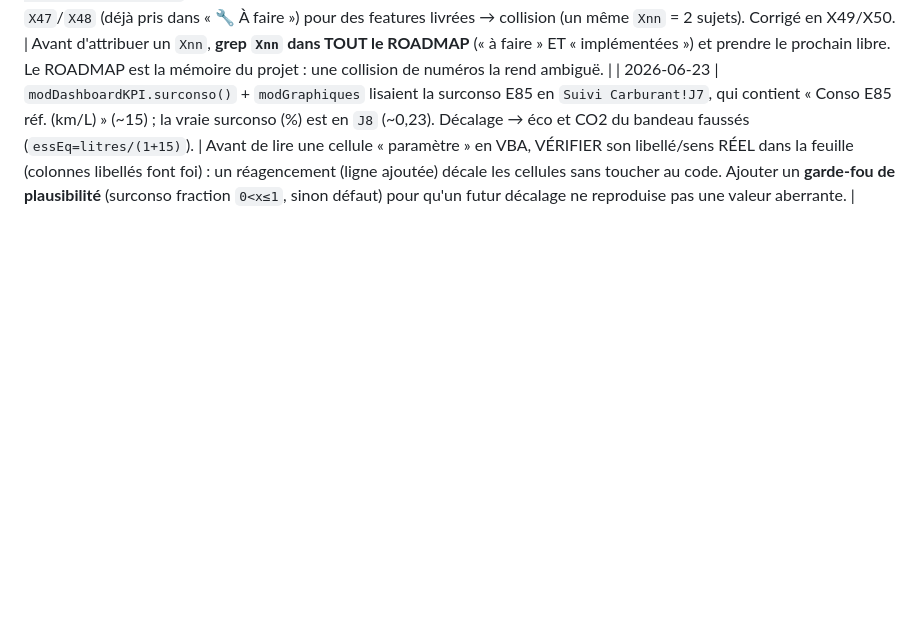
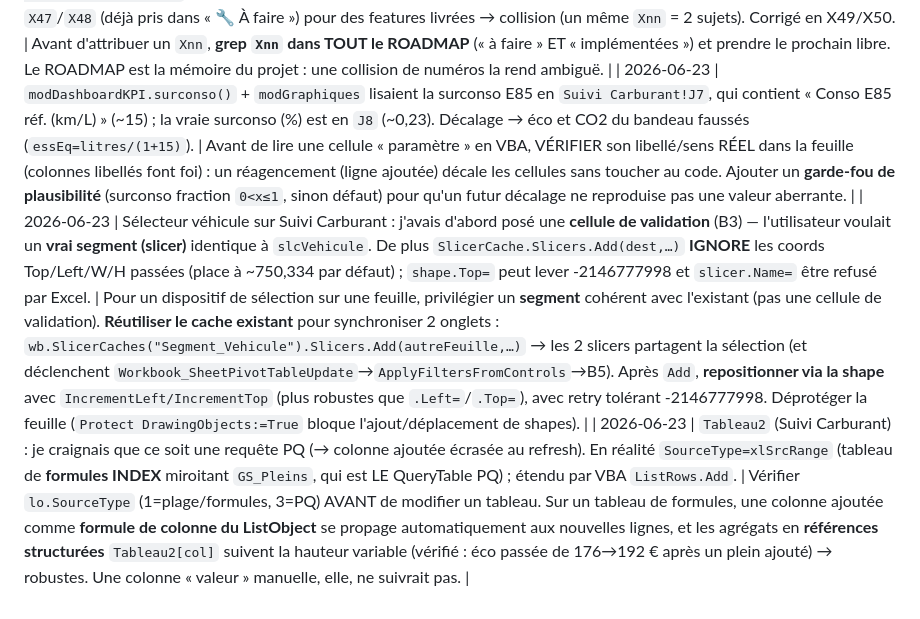
Before and after one commit to fdaubercy/suivi-conso-carburant, a Markdown page: tasks/lessons.md, the part around the change. Drawn GitHub-style; blank space fills up the shorter version.

Commit message:
docs(lessons): slicer COM (Add ignore coords, cache partage) + Tableau2 xlSrcRange robuste

```diff
--- a/tasks/lessons.md
+++ b/tasks/lessons.md
@@ -58,3 +58,5 @@
 | 2026-06-23 | Pilotage COM intensif d'Excel (Unprotect/écritures/Calculate enchaînés) : `-2147418111` « L'appel a été rejeté par l'appelé » (Excel busy) et « Range.Formula can not be set » (feuille re-verrouillée). | Excel busy en COM = transitoire : envelopper chaque appel sensible dans un **retry + pause** sur `-2147418111`/'rejected'. Déprotéger via `ws.Unprotect("")` et VÉRIFIER `ProtectContents=False` avant d'écrire. Pour exporter une image d'une feuille protégée (`CopyPicture`+`ChartObjects.Add`), **déprotéger d'abord** : `Protect DrawingObjects:=True` bloque l'ajout du ChartObject (-2146827284). |
 | 2026-06-23 | ROADMAP : réutilisé par erreur `X47`/`X48` (déjà pris dans « 🔧 À faire ») pour des features livrées → collision (un même `Xnn` = 2 sujets). Corrigé en X49/X50. | Avant d'attribuer un `Xnn`, **grep `Xnn` dans TOUT le ROADMAP** (« à faire » ET « implémentées ») et prendre le prochain libre. Le ROADMAP est la mémoire du projet : une collision de numéros la rend ambiguë. |
 | 2026-06-23 | `modDashboardKPI.surconso()` + `modGraphiques` lisaient la surconso E85 en `Suivi Carburant!J7`, qui contient « Conso E85 réf. (km/L) » (~15) ; la vraie surconso (%) est en `J8` (~0,23). Décalage → éco et CO2 du bandeau faussés (`essEq=litres/(1+15)`). | Avant de lire une cellule « paramètre » en VBA, VÉRIFIER son libellé/sens RÉEL dans la feuille (colonnes libellés font foi) : un réagencement (ligne ajoutée) décale les cellules sans toucher au code. Ajouter un **garde-fou de plausibilité** (surconso fraction `0<x≤1`, sinon défaut) pour qu'un futur décalage ne reproduise pas une valeur aberrante. |
+| 2026-06-23 | Sélecteur véhicule sur Suivi Carburant : j'avais d'abord posé une **cellule de validation** (B3) — l'utilisateur voulait un **vrai segment (slicer)** identique à `slcVehicule`. De plus `SlicerCache.Slicers.Add(dest,…)` **IGNORE** les coords Top/Left/W/H passées (place à ~750,334 par défaut) ; `shape.Top=` peut lever -2146777998 et `slicer.Name=` être refusé par Excel. | Pour un dispositif de sélection sur une feuille, privilégier un **segment** cohérent avec l'existant (pas une cellule de validation). **Réutiliser le cache existant** pour synchroniser 2 onglets : `wb.SlicerCaches("Segment_Vehicule").Slicers.Add(autreFeuille,…)` → les 2 slicers partagent la sélection (et déclenchent `Workbook_SheetPivotTableUpdate`→`ApplyFiltersFromControls`→B5). Après `Add`, **repositionner via la shape** avec `IncrementLeft/IncrementTop` (plus robustes que `.Left=`/`.Top=`), avec retry tolérant -2146777998. Déprotéger la feuille (`Protect DrawingObjects:=True` bloque l'ajout/déplacement de shapes). |
+| 2026-06-23 | `Tableau2` (Suivi Carburant) : je craignais que ce soit une requête PQ (→ colonne ajoutée écrasée au refresh). En réalité `SourceType=xlSrcRange` (tableau de **formules INDEX** miroitant `GS_Pleins`, qui est LE QueryTable PQ) ; étendu par VBA `ListRows.Add`. | Vérifier `lo.SourceType` (1=plage/formules, 3=PQ) AVANT de modifier un tableau. Sur un tableau de formules, une colonne ajoutée comme **formule de colonne du ListObject** se propage automatiquement aux nouvelles lignes, et les agrégats en **références structurées** `Tableau2[col]` suivent la hauteur variable (vérifié : éco passée de 176→192 € après un plein ajouté) → robustes. Une colonne « valeur » manuelle, elle, ne suivrait pas. |
```
